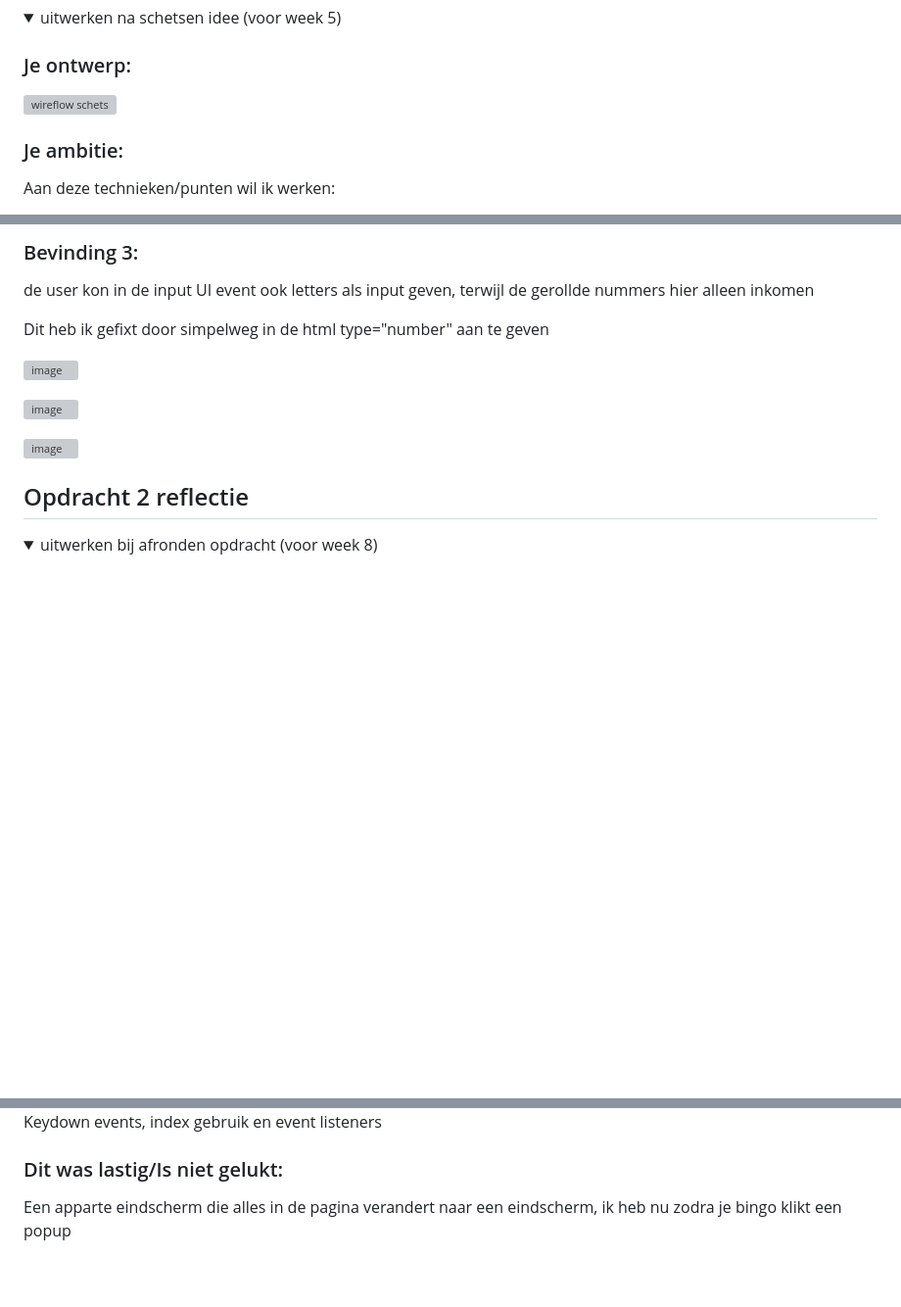
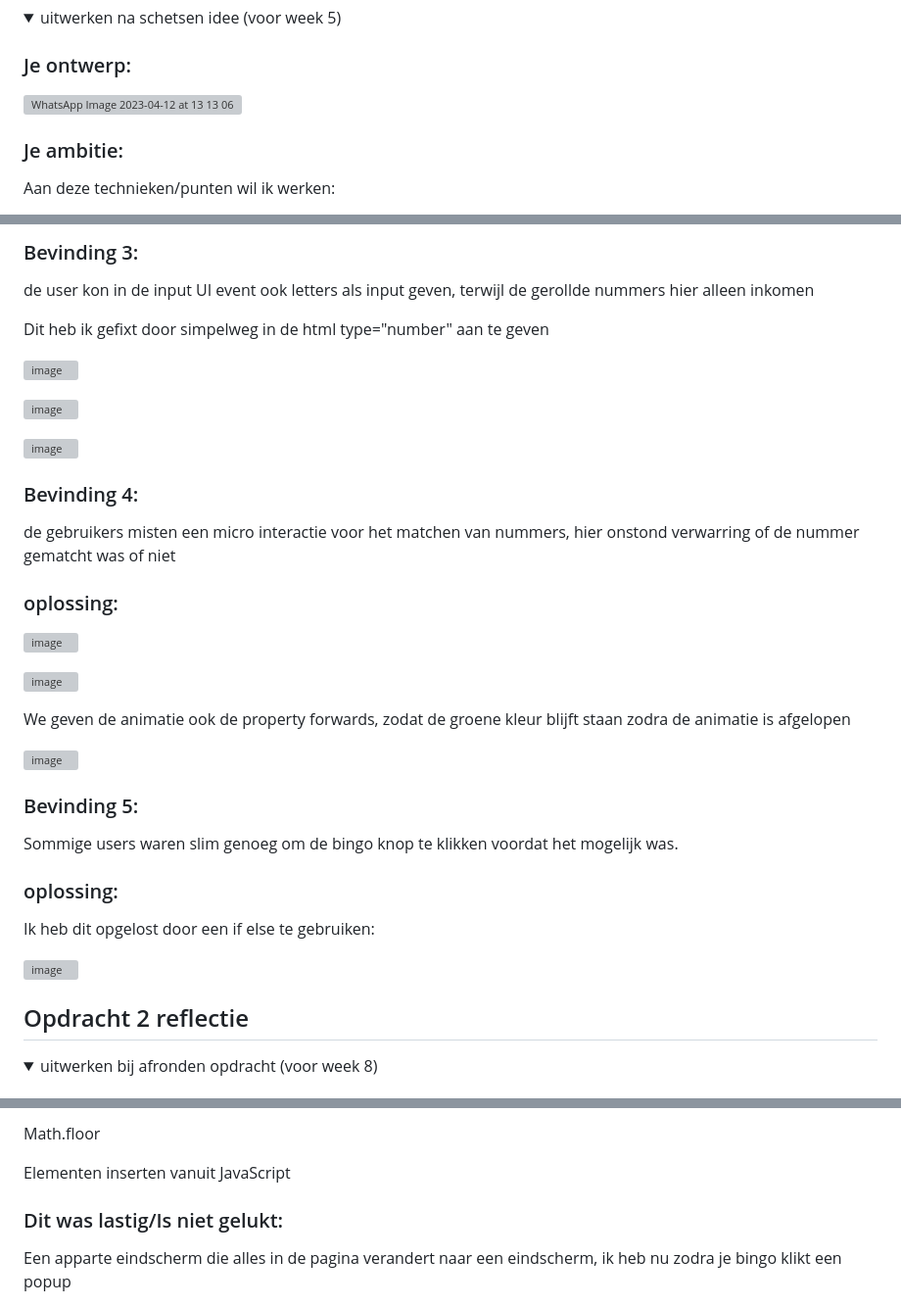
Before and after one commit to h1bba/FvD, a Markdown page: README.md, 3 parts joined by grey strips. Shown: that part at 98% size. Rendered like a GitHub page; folded sections open; blank space fills up the shorter version; grey boxes are pictures that could not be loaded.

Commit message:
Bronnen in de readme

```diff
--- a/README.md
+++ b/README.md
@@ -161,7 +161,7 @@ Ik kreeg hierna wat feedback van de docent en heb deze toegepast (clamp en korte
 
 ### Je ontwerp:
 
-![wireflow schets](https://user-images.githubusercontent.com/60386159/231453935-f522b5b8-8b17-4cf1-8b76-271f893bde49.jpeg)
+![WhatsApp Image 2023-04-12 at 13 13 06](https://user-images.githubusercontent.com/60386159/231462639-cc231b9c-3137-4a5d-b0cd-40a24170ed5a.jpeg)
 
 ### Je ambitie:
 
@@ -236,6 +236,31 @@ Dit heb ik gefixt door simpelweg in de html type="number" aan te geven
 
 ![image](https://user-images.githubusercontent.com/60386159/231460688-5ff4640c-bede-46d6-bd07-bed96e30ebd6.png)
 
+### Bevinding 4:
+
+de gebruikers misten een micro interactie voor het matchen van nummers, hier onstond verwarring of de nummer gematcht was of niet
+
+### oplossing:
+
+![image](https://user-images.githubusercontent.com/60386159/231463840-0ed60323-e5e5-49bc-a2fd-9fcdcf3ce882.png)
+
+![image](https://user-images.githubusercontent.com/60386159/231464090-cc731ce6-d639-4046-9fea-bd572b17243e.png)
+
+We geven de animatie ook de property forwards, zodat de groene kleur blijft staan zodra de animatie is afgelopen
+
+![image](https://user-images.githubusercontent.com/60386159/231464308-79970414-69c1-47d2-ab3d-9fcb9ce8aeba.png)
+
+### Bevinding 5:
+
+Sommige users waren slim genoeg om de bingo knop te klikken voordat het mogelijk was.
+
+### oplossing:
+
+Ik heb dit opgelost door een if else te gebruiken:
+
+![image](https://user-images.githubusercontent.com/60386159/231465000-d82112db-ca42-4e99-a7e2-17308b9f37cd.png)
+
+
 </details>
 
 ## Opdracht 2 reflectie
@@ -260,5 +285,7 @@ De CSS highlight is gemakkelijk te maken door het gebruik van juiste position: r
 
-Keydown events, index gebruik en event listeners
+Math.floor
+
+Elementen inserten vanuit JavaScript
 
 ### Dit was lastig/Is niet gelukt:
 
```
Also changed, not shown: other parts of README.md (+20 -2 lines).
